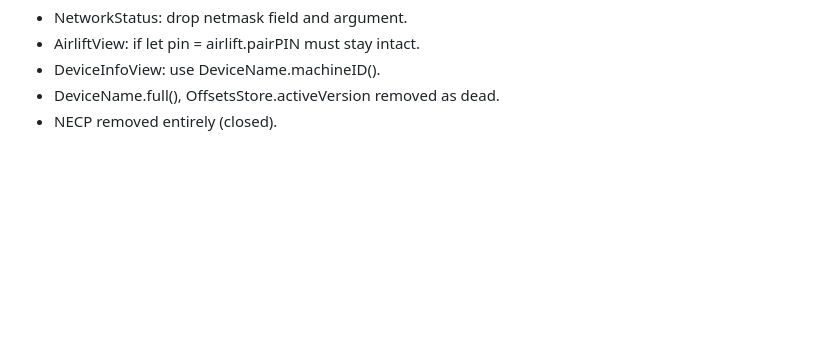
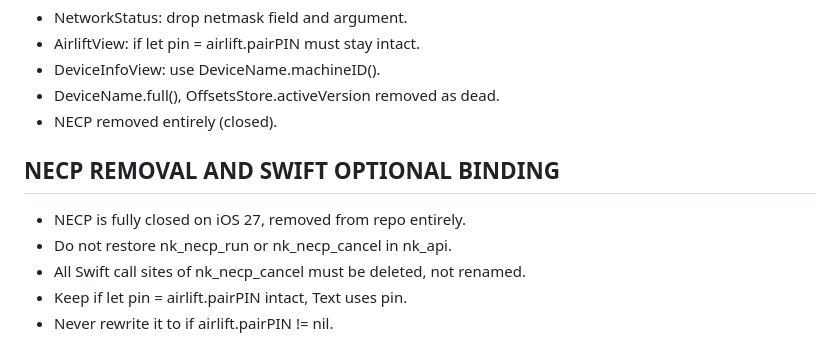
Before and after one commit to murk-sus/asuka4scape-source-vulnerabilities, a Markdown page: docs/ai-hints.md, the part around the change. GitHub-like rendering; blank space fills up the shorter version.

Commit message:
chore: drop NECP, fix optional binding [skip ci]

```diff
--- a/docs/ai-hints.md
+++ b/docs/ai-hints.md
@@ -321,3 +321,11 @@ Fixes applied automatically by the workflow:
 - DeviceInfoView: use DeviceName.machineID().
 - DeviceName.full(), OffsetsStore.activeVersion removed as dead.
 - NECP removed entirely (closed).
+
+## NECP REMOVAL AND SWIFT OPTIONAL BINDING
+
+- NECP is fully closed on iOS 27, removed from repo entirely.
+- Do not restore nk_necp_run or nk_necp_cancel in nk_api.
+- All Swift call sites of nk_necp_cancel must be deleted, not renamed.
+- Keep if let pin = airlift.pairPIN intact, Text uses pin.
+- Never rewrite it to if airlift.pairPIN != nil.
```
